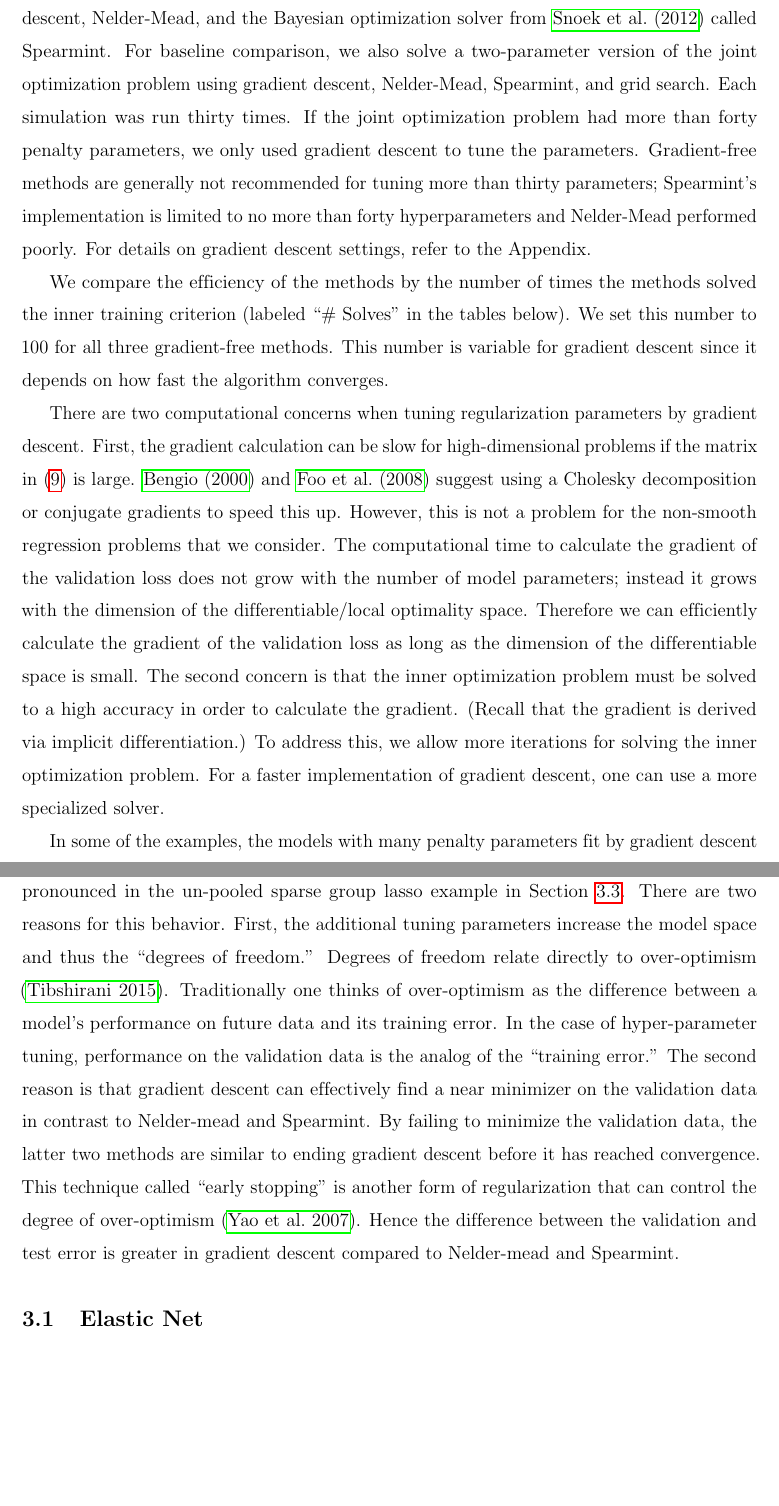
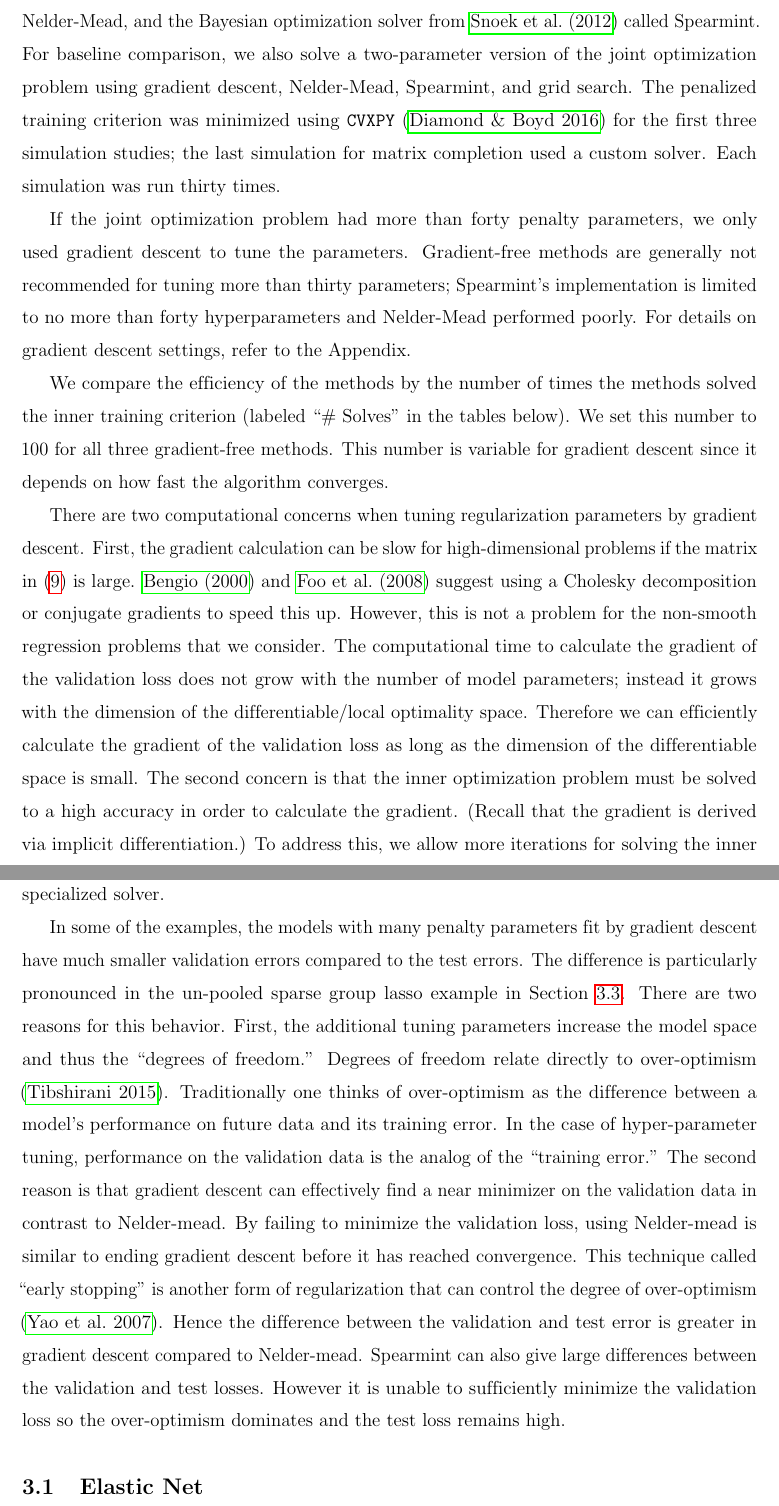
Before and after one commit to jjfeng/descent-based-optimization, a LaTeX paper (nonsmooth_rewrite/hillclimbing_nonsmooth.tex): two parts of pages 15 and 16 of 25 before the commit and two parts of pages 15 and 16 of 26 after it, joined at a grey line, cut so that both start at the same text, the shorter picture padded with empty space. Compiled offline with pdfLaTeX.

Commit message:
update typos

```diff
--- a/nonsmooth_rewrite/hillclimbing_nonsmooth.tex
+++ b/nonsmooth_rewrite/hillclimbing_nonsmooth.tex
@@ -670,14 +670,21 @@ To calculate the gradient of the validation loss, we slightly modified Algorithm
 
 \section{Simulation Studies}\label{sec:results}
 
-We now compare our gradient descent algorithm to gradient-free methods through simulation studies. Each simulation corresponds to a joint optimization problem given in Section \ref{sec:examples}. We tune the regularization parameters over a training/validation split using gradient descent, Nelder-Mead, and the Bayesian optimization solver from \citet{snoek2012practical} called Spearmint. For baseline comparison, we also solve a two-parameter version of the joint optimization problem using gradient descent, Nelder-Mead, Spearmint, and grid search. Each simulation was run thirty times. If the joint optimization problem had more than forty penalty parameters, we only used gradient descent to tune the parameters. Gradient-free methods are generally not recommended for tuning more than thirty parameters; Spearmint's implementation is limited to no more than forty hyperparameters and Nelder-Mead performed poorly. For details on gradient descent settings, refer to the Appendix.
+We now compare our gradient descent algorithm to gradient-free methods through simulation studies. Each simulation corresponds to a joint optimization problem given in Section \ref{sec:examples}. We tune the regularization parameters over a training/validation split using gradient descent, Nelder-Mead, and the Bayesian optimization solver from \citet{snoek2012practical} called Spearmint.
+For baseline comparison, we also solve a two-parameter version of the joint optimization problem using gradient descent, Nelder-Mead, Spearmint, and grid search.
+The penalized training criterion was minimized using
+\texttt{CVXPY} \citep{cvxpy} for the first three simulation studies; the last simulation for matrix completion used a custom solver.
+Each simulation was run thirty times.
+
+If the joint optimization problem had more than forty penalty parameters, we only used gradient descent to tune the parameters. Gradient-free methods are generally not recommended for tuning more than thirty parameters; Spearmint's implementation is limited to no more than forty hyperparameters and Nelder-Mead performed poorly. For details on gradient descent settings, refer to the Appendix.
 
 We compare the efficiency of the methods by the number of times the methods solved the inner training criterion (labeled ``\# Solves" in the tables below). We set this number to 100 for all three gradient-free methods. This number is variable for gradient descent since it depends on how fast the algorithm converges.
 
 There are two computational concerns when tuning regularization parameters by gradient descent. First, the gradient calculation can be slow for high-dimensional problems if the matrix in \eqref{eq:gradient_hessian} is large. \citet{bengio2000gradient} and \citet{foo2008efficient} suggest using a Cholesky decomposition or conjugate gradients to speed this up. However, this is not a problem for the non-smooth regression problems that we consider. The computational time to calculate the gradient of the validation loss does not grow with the number of model parameters; instead it grows with the dimension of the differentiable/local optimality space. Therefore we can efficiently calculate the gradient of the validation loss as long as the dimension of the differentiable space is small. The second concern is that the inner optimization problem must be solved to a high accuracy in order to calculate the gradient. (Recall that the gradient is derived via implicit differentiation.) To address this, we allow more iterations for solving the inner optimization problem. For a faster implementation of gradient descent, one can use a more specialized solver.
 
 In some of the examples, the models with many penalty parameters fit by gradient descent have much smaller validation errors compared to the test errors. The difference is particularly pronounced in the un-pooled sparse group lasso example in Section~\ref{sec:simulation_sgl}. There are two reasons for this behavior. First, the additional tuning parameters increase the model space and thus the ``degrees of freedom.'' Degrees of freedom relate directly to over-optimism \citep{tibshirani2015degrees}. Traditionally one thinks of over-optimism as the difference between a model's performance on future data and its training error. In the case of hyper-parameter tuning, performance on the validation data is the analog of the ``training error.''
-The second reason is that gradient descent can effectively find a near minimizer on the validation data in contrast to Nelder-mead and Spearmint. By failing to minimize the validation data, the latter two methods are similar to ending gradient descent before it has reached convergence. This technique called ``early stopping'' is another form of regularization that can control the degree of over-optimism \citep{yao2007early}. Hence the difference between the validation and test error is greater in gradient descent compared to Nelder-mead and Spearmint.
+The second reason is that gradient descent can effectively find a near minimizer on the validation data in contrast to Nelder-mead. By failing to minimize the validation loss, using Nelder-mead is similar to ending gradient descent before it has reached convergence. This technique called ``early stopping'' is another form of regularization that can control the degree of over-optimism \citep{yao2007early}. Hence the difference between the validation and test error is greater in gradient descent compared to Nelder-mead.
+Spearmint can also give large differences between the validation and test losses. However it is unable to sufficiently minimize the validation loss so the over-optimism dominates and the test loss remains high.
 
 \subsection{Elastic Net}
 Each dataset consists of 80 training and 20 validation observations with 250 predictors. The $\boldsymbol x_i$ were marginally distributed $N(\boldsymbol 0,\boldsymbol I)$ with $cor(x_{ij},x_{ik}) = 0.5^{|j-k|}$.
```
Also changed, not shown: nonsmooth_rewrite/hillclimbing_nonsmooth.bib (+10 -0 lines), nonsmooth_rewrite/hillclimbing_nonsmooth_appendix.tex (+4 -2 lines).
